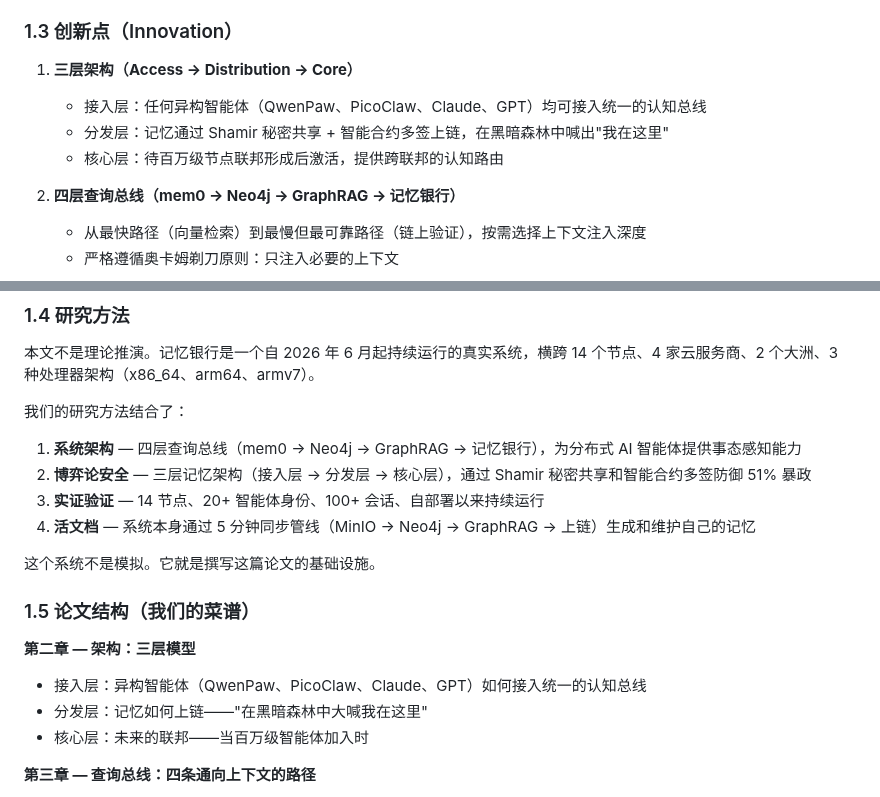
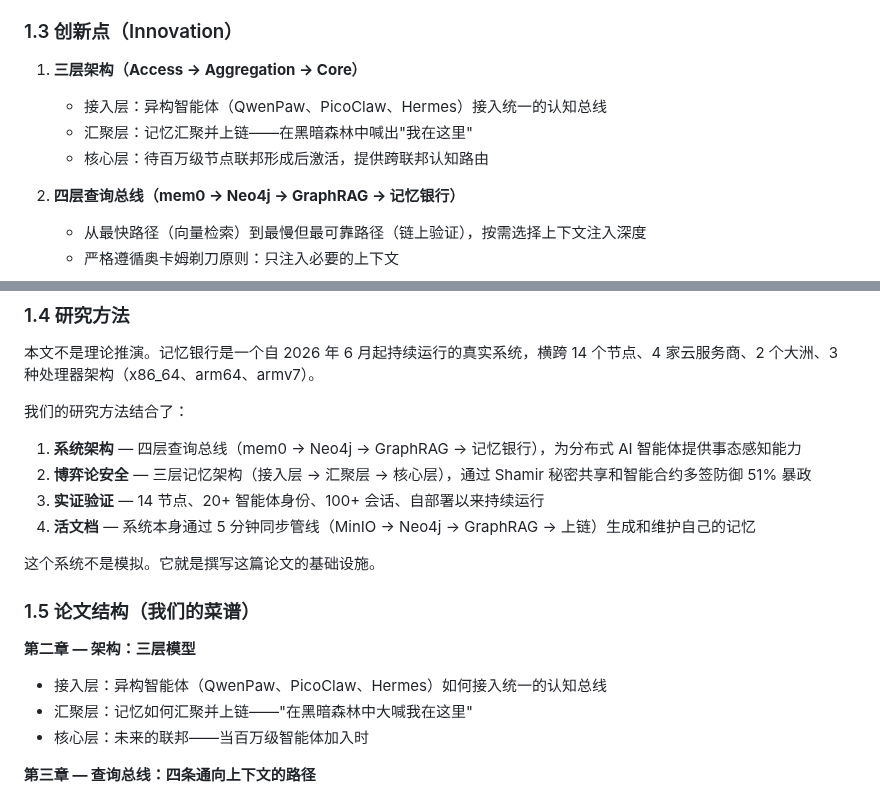
Before and after one commit to Seek-Key-LTD/memory-bank, a Markdown page: paper/paper.md, 2 parts joined by grey strips. GitHub-like rendering.

Commit message:
fix: 术语修正 — 分发层→汇聚层，智能体平台实事求是
- Aggregation 而非 Distribution（思科三层架构命名规范）
- QwenPaw、PicoClaw、Hermes 为真实平台
- 去掉未使用的 Claude/Codex 引用

```diff
--- a/paper/paper.md
+++ b/paper/paper.md
@@ -88,10 +88,10 @@ Anthropic 的 KYC 要求，是试图将"地上的国度"的逻辑投射到"天
 
 ### 1.3 创新点（Innovation）
 
-1. **三层架构（Access → Distribution → Core）**
-   - 接入层：任何异构智能体（QwenPaw、PicoClaw、Claude、GPT）均可接入统一的认知总线
-   - 分发层：记忆通过 Shamir 秘密共享 + 智能合约多签上链，在黑暗森林中喊出"我在这里"
-   - 核心层：待百万级节点联邦形成后激活，提供跨联邦的认知路由
+1. **三层架构（Access → Aggregation → Core）**
+   - 接入层：异构智能体（QwenPaw、PicoClaw、Hermes）接入统一的认知总线
+   - 汇聚层：记忆汇聚并上链——在黑暗森林中喊出"我在这里"
+   - 核心层：待百万级节点联邦形成后激活，提供跨联邦认知路由
 
 2. **四层查询总线（mem0 → Neo4j → GraphRAG → 记忆银行）**
    - 从最快路径（向量检索）到最慢但最可靠路径（链上验证），按需选择上下文注入深度
@@ -115,7 +115,7 @@ Anthropic 的 KYC 要求，是试图将"地上的国度"的逻辑投射到"天
 我们的研究方法结合了：
 
 1. **系统架构** — 四层查询总线（mem0 → Neo4j → GraphRAG → 记忆银行），为分布式 AI 智能体提供事态感知能力
-2. **博弈论安全** — 三层记忆架构（接入层 → 分发层 → 核心层），通过 Shamir 秘密共享和智能合约多签防御 51% 暴政
+2. **博弈论安全** — 三层记忆架构（接入层 → 汇聚层 → 核心层），通过 Shamir 秘密共享和智能合约多签防御 51% 暴政
 3. **实证验证** — 14 节点、20+ 智能体身份、100+ 会话、自部署以来持续运行
 4. **活文档** — 系统本身通过 5 分钟同步管线（MinIO → Neo4j → GraphRAG → 上链）生成和维护自己的记忆
 
@@ -124,8 +124,8 @@ Anthropic 的 KYC 要求，是试图将"地上的国度"的逻辑投射到"天
 ### 1.5 论文结构（我们的菜谱）
 
 **第二章 — 架构：三层模型**
-- 接入层：异构智能体（QwenPaw、PicoClaw、Claude、GPT）如何接入统一的认知总线
-- 分发层：记忆如何上链——"在黑暗森林中大喊我在这里"
+- 接入层：异构智能体（QwenPaw、PicoClaw、Hermes）如何接入统一的认知总线
+- 汇聚层：记忆如何汇聚并上链——"在黑暗森林中大喊我在这里"
 - 核心层：未来的联邦——当百万级智能体加入时
 
 **第三章 — 查询总线：四条通向上下文的路径**
```
